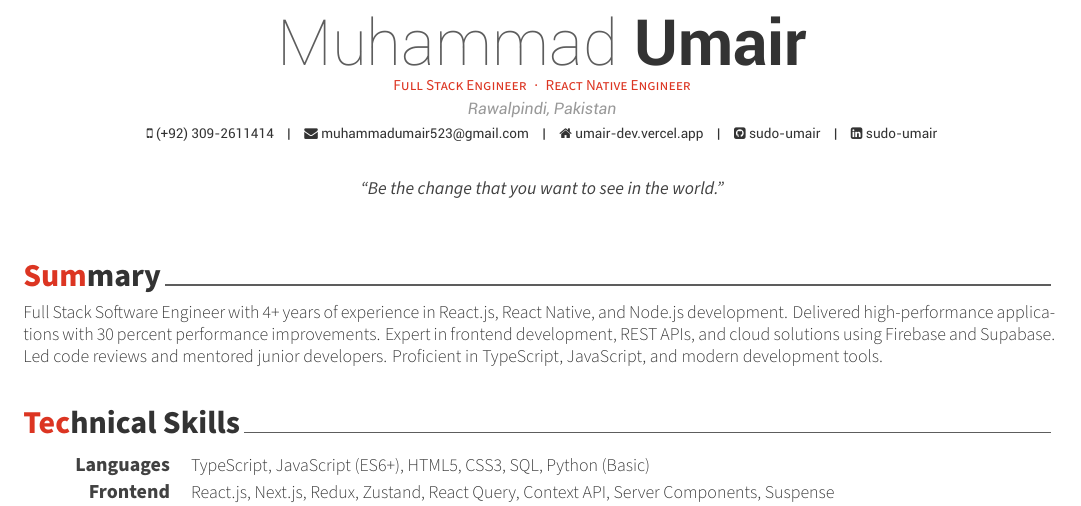
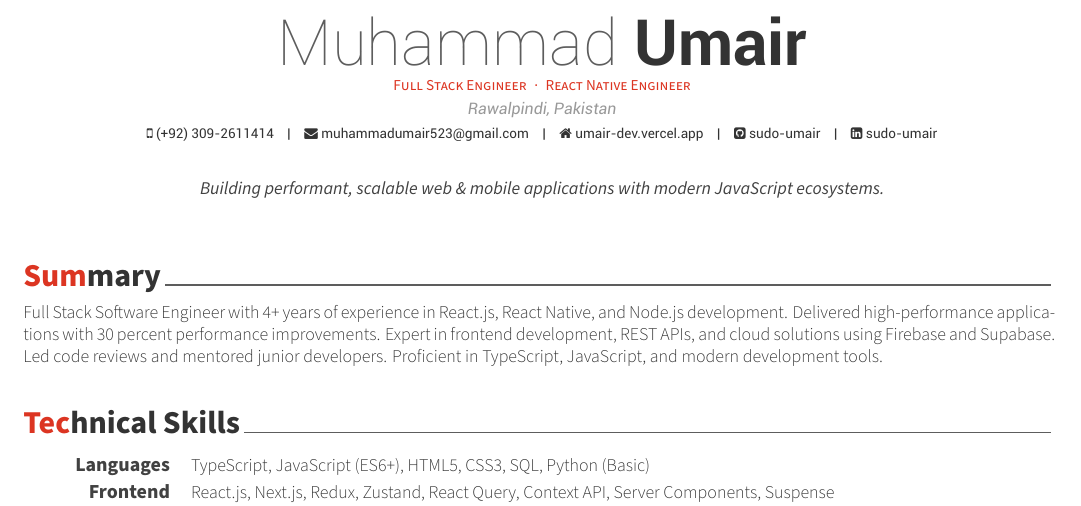
Before and after one commit to sudo-umair/cv-umair, a LaTeX CV (resume.tex): part of page 1 of 2, cut so that both start at the same text. Compiled offline with XeLaTeX.

Commit message:
updated tagline

```diff
--- a/resume.tex
+++ b/resume.tex
@@ -73,7 +73,7 @@
 % \googlescholar{googlescholar-id}{}
 % \extrainfo{extra informations}
 
-\quote{``Be the change that you want to see in the world."}
+\quote{Building performant, scalable web \& mobile applications with modern JavaScript ecosystems.}
 
 
 %-------------------------------------------------------------------------------
```
